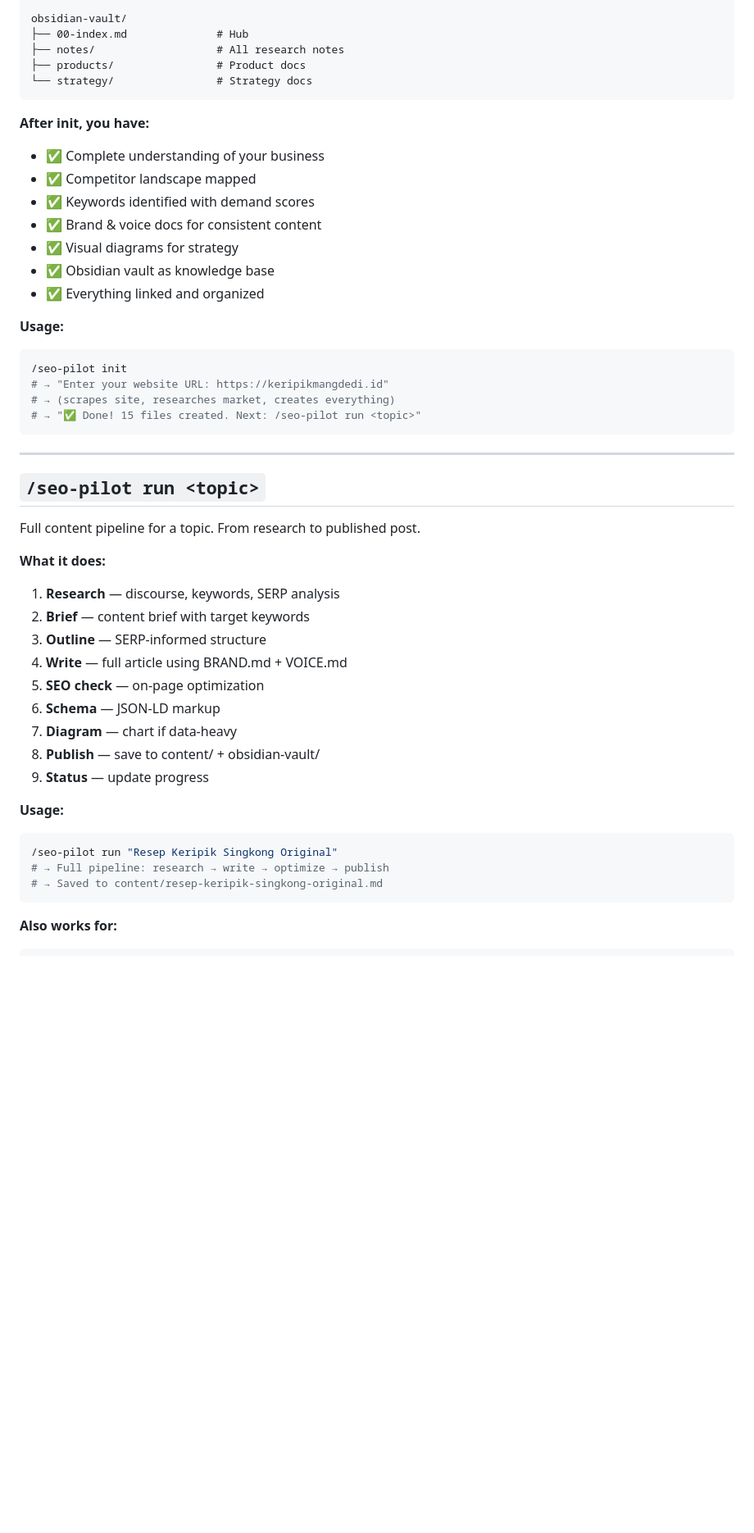
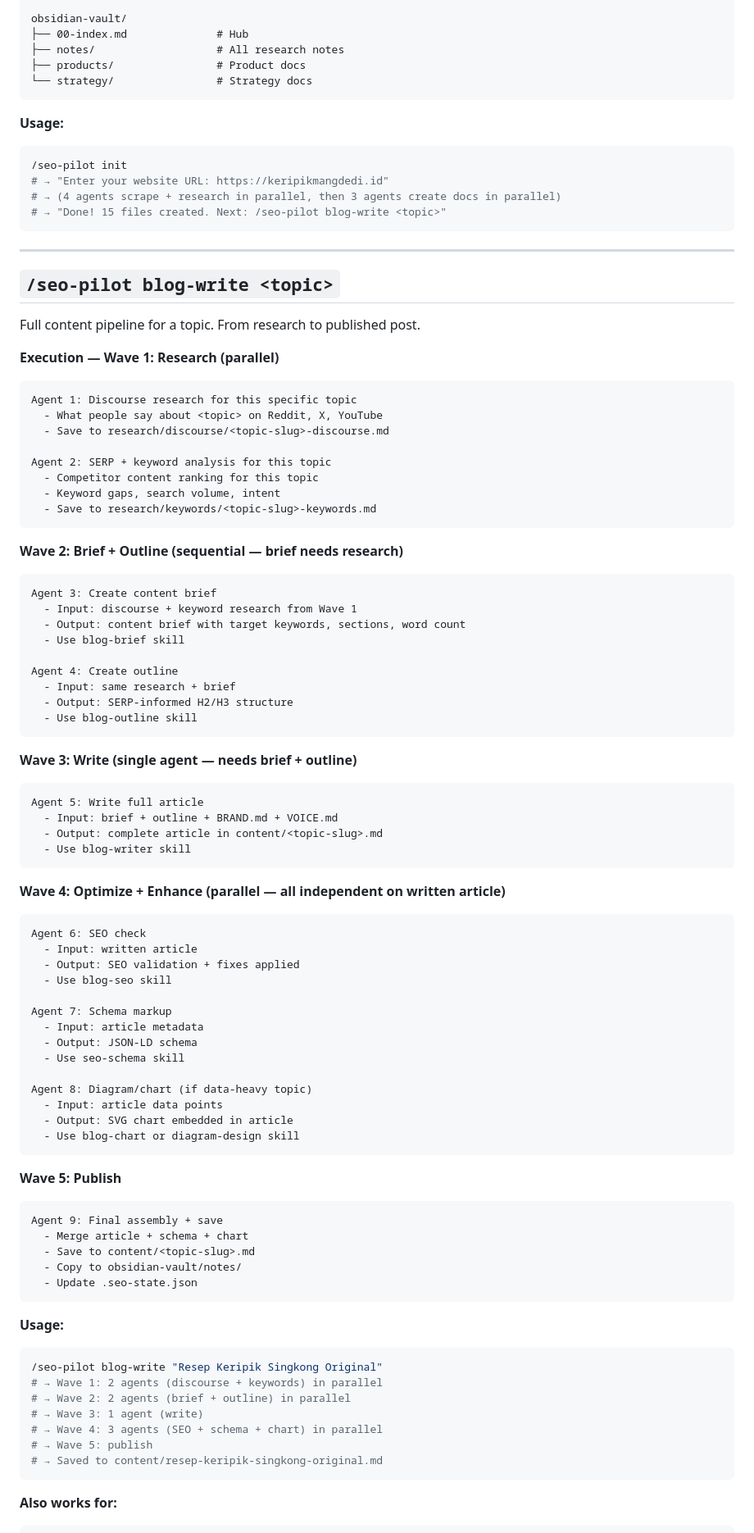
Before and after one commit to Aguh18/claude-seo-pilot, a Markdown page: skills/seo-pilot/SKILL.md, the part around one of its changes. Shown at 82% size. Rendered like a GitHub page; blank space fills up the shorter version.

Commit message:
seo-pilot: parallel subagent execution, remove update command, rename run→blog-write

````diff
--- a/skills/seo-pilot/SKILL.md
+++ b/skills/seo-pilot/SKILL.md
@@ -64,45 +129,93 @@ obsidian-vault/
 └── strategy/                # Strategy docs
 ```
 
-**After init, you have:**
-- ✅ Complete understanding of your business
-- ✅ Competitor landscape mapped
-- ✅ Keywords identified with demand scores
-- ✅ Brand & voice docs for consistent content
-- ✅ Visual diagrams for strategy
-- ✅ Obsidian vault as knowledge base
-- ✅ Everything linked and organized
-
 **Usage:**
 ```bash
 /seo-pilot init
 # → "Enter your website URL: https://keripikmangdedi.id"
-# → (scrapes site, researches market, creates everything)
-# → "✅ Done! 15 files created. Next: /seo-pilot run <topic>"
+# → (4 agents scrape + research in parallel, then 3 agents create docs in parallel)
+# → "Done! 15 files created. Next: /seo-pilot blog-write <topic>"
 ```
 
 ---
 
-## `/seo-pilot run <topic>`
+## `/seo-pilot blog-write <topic>`
 
 Full content pipeline for a topic. From research to published post.
 
-**What it does:**
+**Execution — Wave 1: Research (parallel)**
 
-1. **Research** — discourse, keywords, SERP analysis
-2. **Brief** — content brief with target keywords
-3. **Outline** — SERP-informed structure
-4. **Write** — full article using BRAND.md + VOICE.md
-5. **SEO check** — on-page optimization
-6. **Schema** — JSON-LD markup
-7. **Diagram** — chart if data-heavy
-8. **Publish** — save to content/ + obsidian-vault/
-9. **Status** — update progress
+```
+Agent 1: Discourse research for this specific topic
+  - What people say about <topic> on Reddit, X, YouTube
+  - Save to research/discourse/<topic-slug>-discourse.md
+
+Agent 2: SERP + keyword analysis for this topic
+  - Competitor content ranking for this topic
+  - Keyword gaps, search volume, intent
+  - Save to research/keywords/<topic-slug>-keywords.md
+```
+
+**Wave 2: Brief + Outline (sequential — brief needs research)**
+
+```
+Agent 3: Create content brief
+  - Input: discourse + keyword research from Wave 1
+  - Output: content brief with target keywords, sections, word count
+  - Use blog-brief skill
+
+Agent 4: Create outline
+  - Input: same research + brief
+  - Output: SERP-informed H2/H3 structure
+  - Use blog-outline skill
+```
+
+**Wave 3: Write (single agent — needs brief + outline)**
+
+```
+Agent 5: Write full article
+  - Input: brief + outline + BRAND.md + VOICE.md
+  - Output: complete article in content/<topic-slug>.md
+  - Use blog-writer skill
+```
+
+**Wave 4: Optimize + Enhance (parallel — all independent on written article)**
+
+```
+Agent 6: SEO check
+  - Input: written article
+  - Output: SEO validation + fixes applied
+  - Use blog-seo skill
+
+Agent 7: Schema markup
+  - Input: article metadata
+  - Output: JSON-LD schema
+  - Use seo-schema skill
+
+Agent 8: Diagram/chart (if data-heavy topic)
+  - Input: article data points
+  - Output: SVG chart embedded in article
+  - Use blog-chart or diagram-design skill
+```
+
+**Wave 5: Publish**
+
+```
+Agent 9: Final assembly + save
+  - Merge article + schema + chart
+  - Save to content/<topic-slug>.md
+  - Copy to obsidian-vault/notes/
+  - Update .seo-state.json
+```
 
 **Usage:**
 ```bash
-/seo-pilot run "Resep Keripik Singkong Original"
-# → Full pipeline: research → write → optimize → publish
+/seo-pilot blog-write "Resep Keripik Singkong Original"
+# → Wave 1: 2 agents (discourse + keywords) in parallel
+# → Wave 2: 2 agents (brief + outline) in parallel
+# → Wave 3: 1 agent (write)
+# → Wave 4: 3 agents (SEO + schema + chart) in parallel
+# → Wave 5: publish
 # → Saved to content/resep-keripik-singkong-original.md
 ```
 
````
Also changed, not shown: other parts of skills/seo-pilot/SKILL.md (+140 -41 lines).
